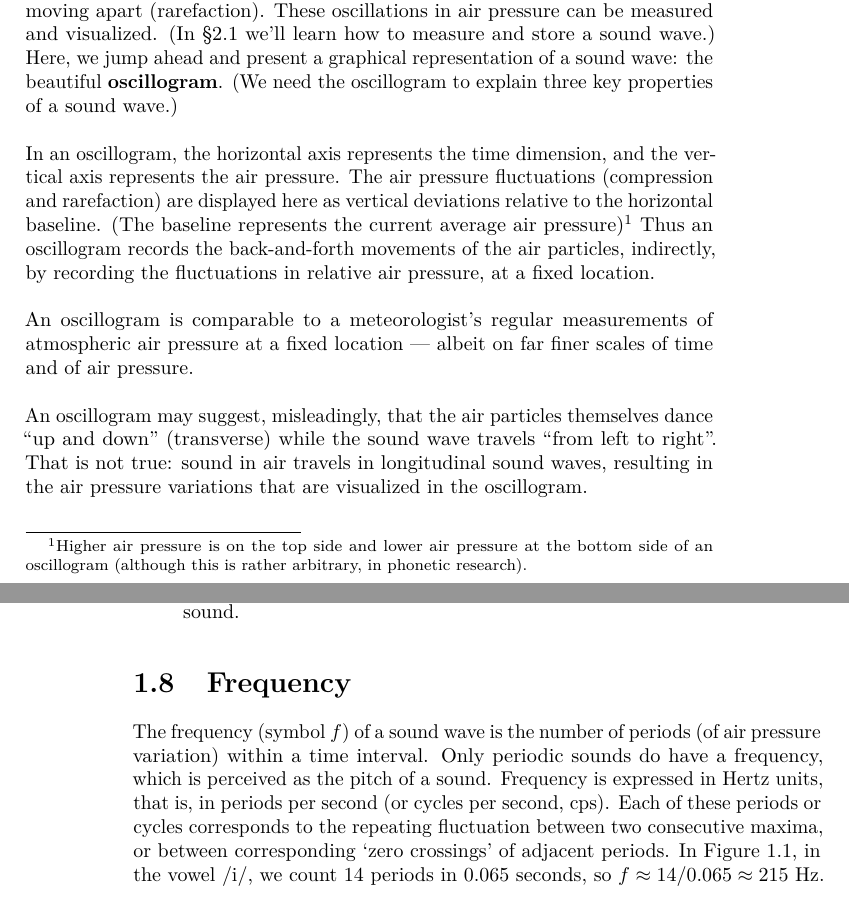
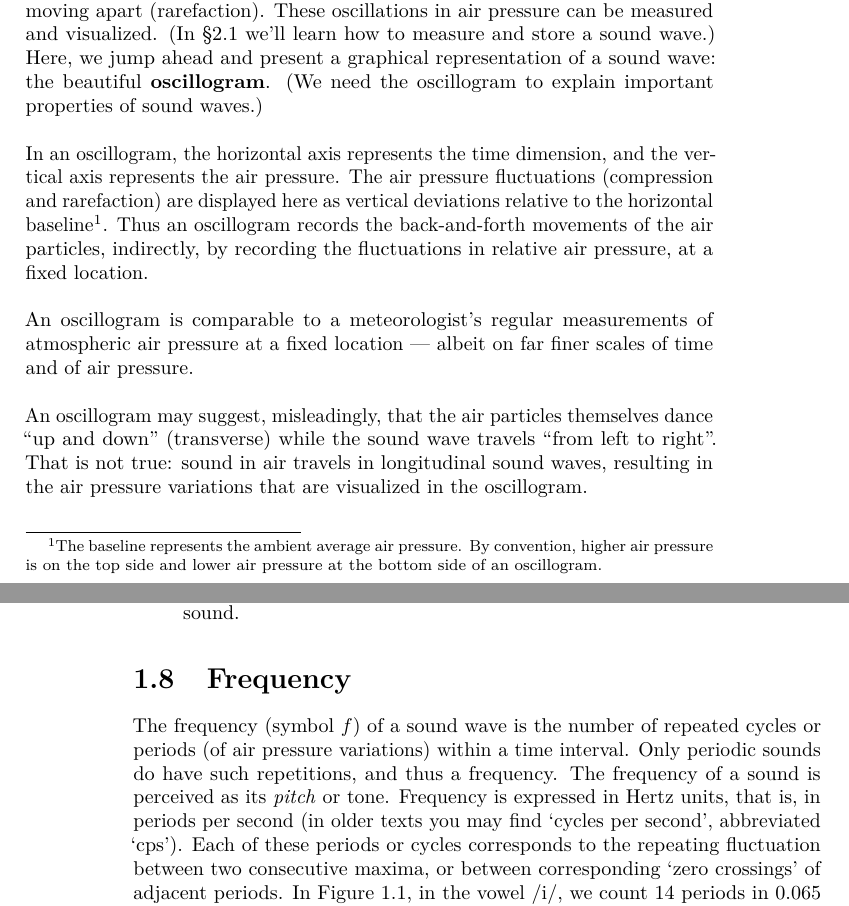
Before and after one commit to hugoquene/TPhSA-EN, a LaTeX thesis (docs/TPhSA-EN.tex): two parts of pages 13 and 14 of 21, joined at a grey line, cut so that both start at the same text. Compiled offline with pdfLaTeX.

Commit message:
Ch01 minor fixes  - periodic sounds

```diff
--- a/docs/TPhSA-EN.tex
+++ b/docs/TPhSA-EN.tex
@@ -86,7 +86,7 @@
 
 \title{Tutorial on Phonetics and Speech Analysis}
 \author{true \and true}
-\date{Document compiled 13 Nov 2024 11:55}
+\date{Document compiled 13 Nov 2024 12:25}
 
 \begin{document}
 \maketitle
@@ -248,9 +248,10 @@ Under normal conditions, atmospheric air pressure is centered at about 1013 hPa
 
 \section{Oscillogram}\label{sec-oscillogram}
 
-As explained in §\ref{sec:soundwave} above, a sound wave consists of pressure fluctuations caused by the molecules of the acoustic medium crowding together (compression) and moving apart (rarefaction). These oscillations in air pressure can be measured and visualized. (In §\ref{sec:ADCoverview} we'll learn how to measure and store a sound wave.) Here, we jump ahead and present a graphical representation of a sound wave: the beautiful \textbf{oscillogram}. (We need the oscillogram to explain three key properties of a sound wave.)
+As explained in §\ref{sec:soundwave} above, a sound wave consists of pressure fluctuations caused by the molecules of the acoustic medium crowding together (compression) and moving apart (rarefaction). These oscillations in air pressure can be measured and visualized. (In §\ref{sec:ADCoverview} we'll learn how to measure and store a sound wave.) Here, we jump ahead and present a graphical representation of a sound wave: the beautiful \textbf{oscillogram}. (We need the oscillogram to explain important properties of sound waves.)
 
-In an oscillogram, the horizontal axis represents the time dimension, and the vertical axis represents the air pressure. The air pressure fluctuations (compression and rarefaction) are displayed here as vertical deviations relative to the horizontal baseline. (The baseline represents the current average air pressure)\footnote{Higher air pressure is on the top side and lower air pressure at the bottom side of an oscillogram (although this is rather arbitrary, in phonetic research).} Thus an oscillogram records the back-and-forth movements of the air particles, indirectly, by recording the fluctuations in relative air pressure, at a fixed location.
+In an oscillogram, the horizontal axis represents the time dimension, and the vertical axis represents the air pressure. The air pressure fluctuations (compression and rarefaction) are displayed here as vertical deviations relative to the horizontal baseline\footnote{The baseline represents the ambient average air pressure. By convention, higher air pressure is on the top side and lower air pressure at the bottom side of an oscillogram.}.
+Thus an oscillogram records the back-and-forth movements of the air particles, indirectly, by recording the fluctuations in relative air pressure, at a fixed location.
 
 \begin{figure}
 
@@ -278,7 +279,7 @@ There are two classes of sounds which are easily distinguishable in an oscillogr
 
 \section{Frequency}\label{frequency}
 
-The frequency (symbol \(f\)) of a sound wave is the number of periods (of air pressure variation) within a time interval. Only periodic sounds do have a frequency, which is perceived as the pitch of a sound. Frequency is expressed in Hertz units, that is, in periods per second (or cycles per second, cps). Each of these periods or cycles corresponds to the repeating fluctuation between two consecutive maxima, or between corresponding `zero crossings' of adjacent periods. In Figure \ref{fig:speech-oscillogram}, in the vowel /i/, we count 14 periods in 0.065 seconds, so \(f\approx 14/0.065 \approx 215\) Hz. These periods have a duration of about \(T \approx 0.065/14 \approx 0.0046\) s\footnote{More exactly, the period \emph{is} 0.0046 s.}. Period \(T\) and frequency \(f\) are each other's inverse, so \(f=1/T\) and \(T=1/f\).
+The frequency (symbol \(f\)) of a sound wave is the number of repeated cycles or periods (of air pressure variations) within a time interval. Only periodic sounds do have such repetitions, and thus a frequency. The frequency of a sound is perceived as its \emph{pitch} or tone. Frequency is expressed in Hertz units, that is, in periods per second (in older texts you may find `cycles per second', abbreviated `cps'). Each of these periods or cycles corresponds to the repeating fluctuation between two consecutive maxima, or between corresponding `zero crossings' of adjacent periods. In Figure \ref{fig:speech-oscillogram}, in the vowel /i/, we count 14 periods in 0.065 seconds, so \(f \approx 14/0.065 \approx 215\) Hz. These periods have a duration of about \(T \approx 0.065/14 \approx 0.0046\) s\footnote{More exactly, the period \emph{is} 0.0046 s.}. Period \(T\) and frequency \(f\) are each other's inverse, so \(f=1/T\) and \(T=1/f\).
 
 \section{Amplitude}\label{amplitude}
 
```
Also changed, not shown: docs/TPhSA-EN.pdf, 6 other files.
